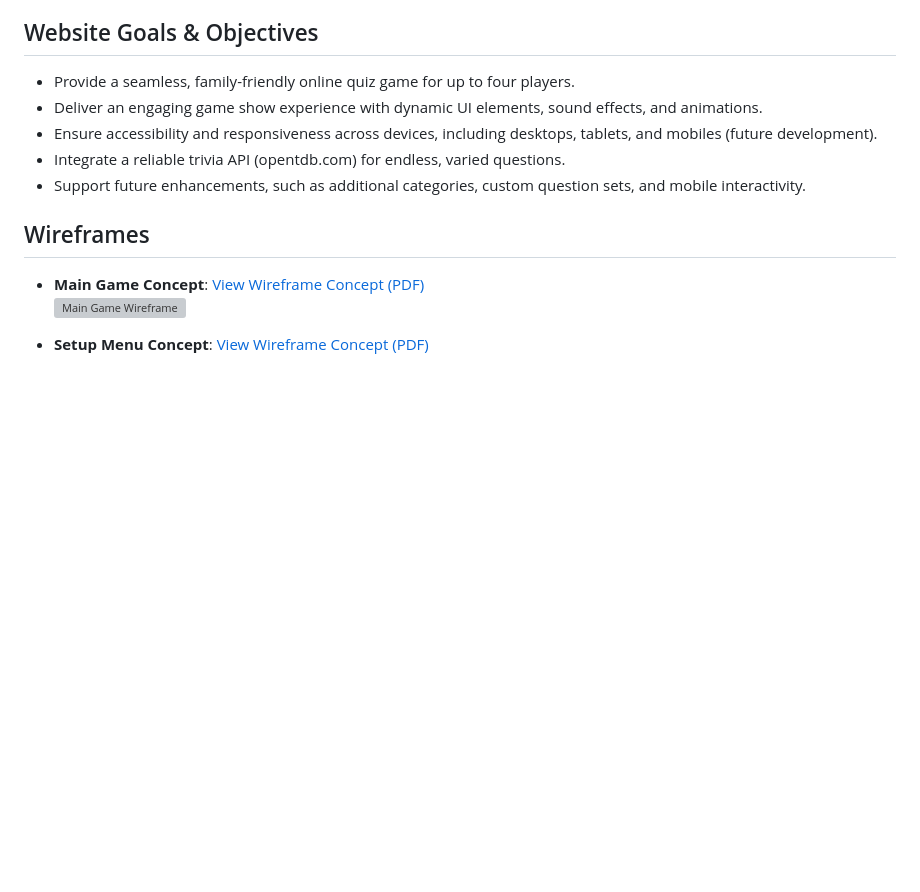
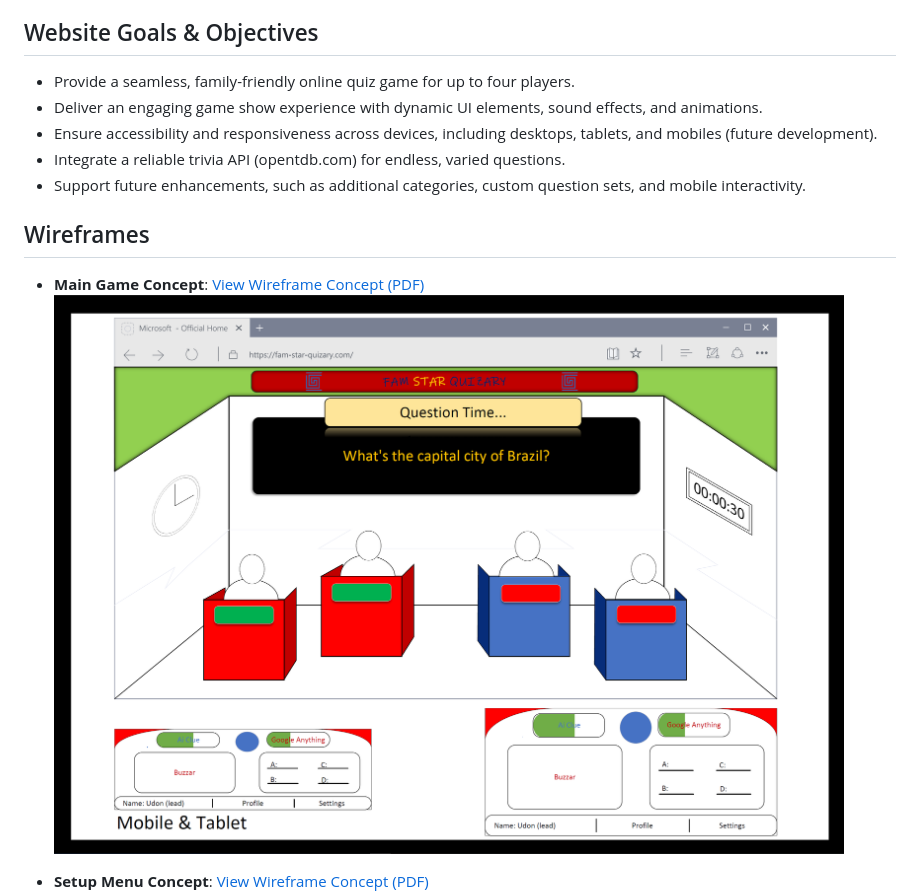
Before and after one commit to Udon171/fam-star-quizary, a Markdown page: readme.md, the part around the change. GitHub-like rendering; blank space fills up the shorter version; grey boxes are pictures that could not be loaded.

Commit message:
Adjusted a / to a \ in a file path.

```diff
--- a/readme.md
+++ b/readme.md
@@ -36,7 +36,7 @@
 
 ## Wireframes
 - **Main Game Concept**: [View Wireframe Concept (PDF)](docs/FamStarQ%20Concept.pdf)
-  ![Main Game Wireframe](docs\FamStarQ%20Concept.PNG)
+  ![Main Game Wireframe](docs/FamStarQ%20Concept.PNG)
 
 - **Setup Menu Concept**: [View Wireframe Concept (PDF)](docs/FamStarQ%20Setup%20Game%20Concept.pdf)
   ![Setup Menu Wireframe](docs/FamStarQ%20Menu%20Concept.PNG)
```
